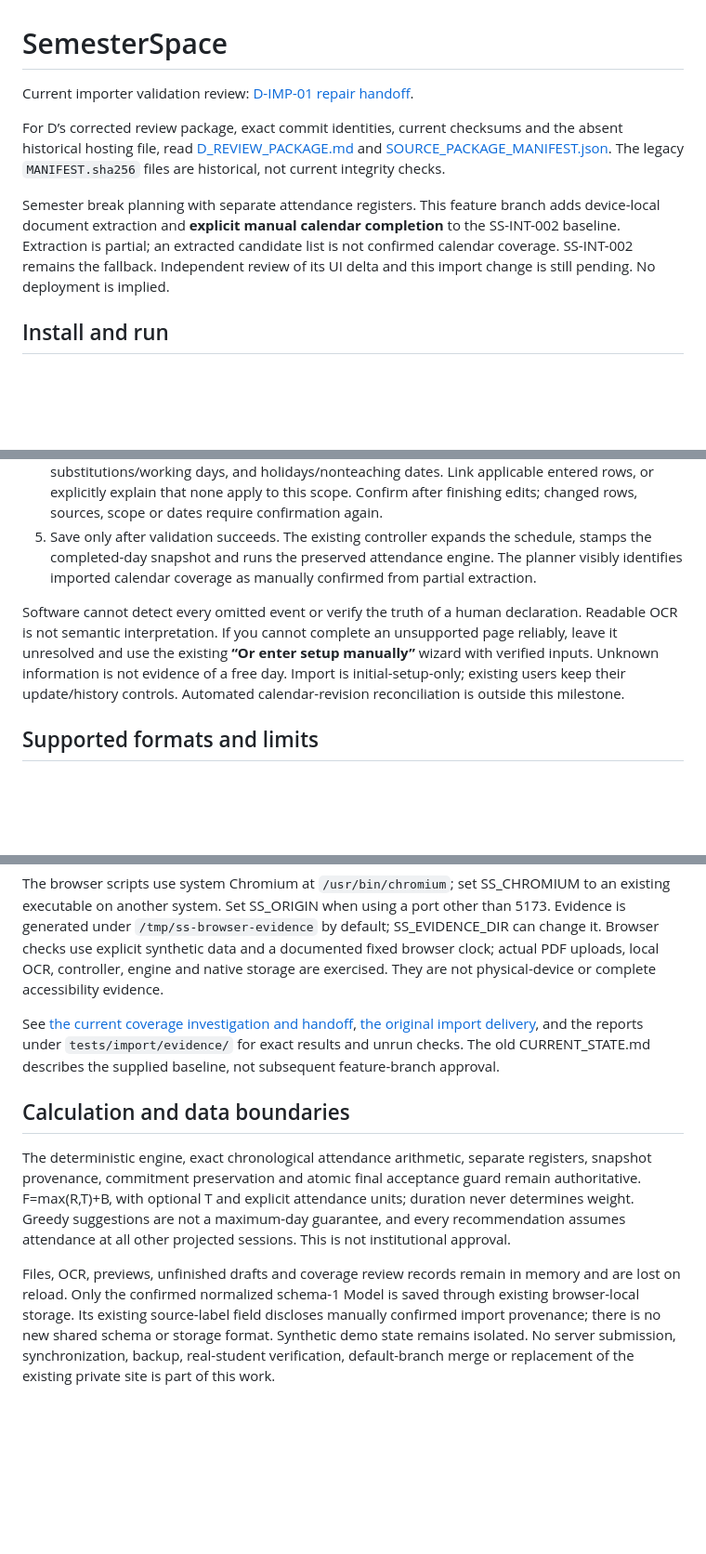
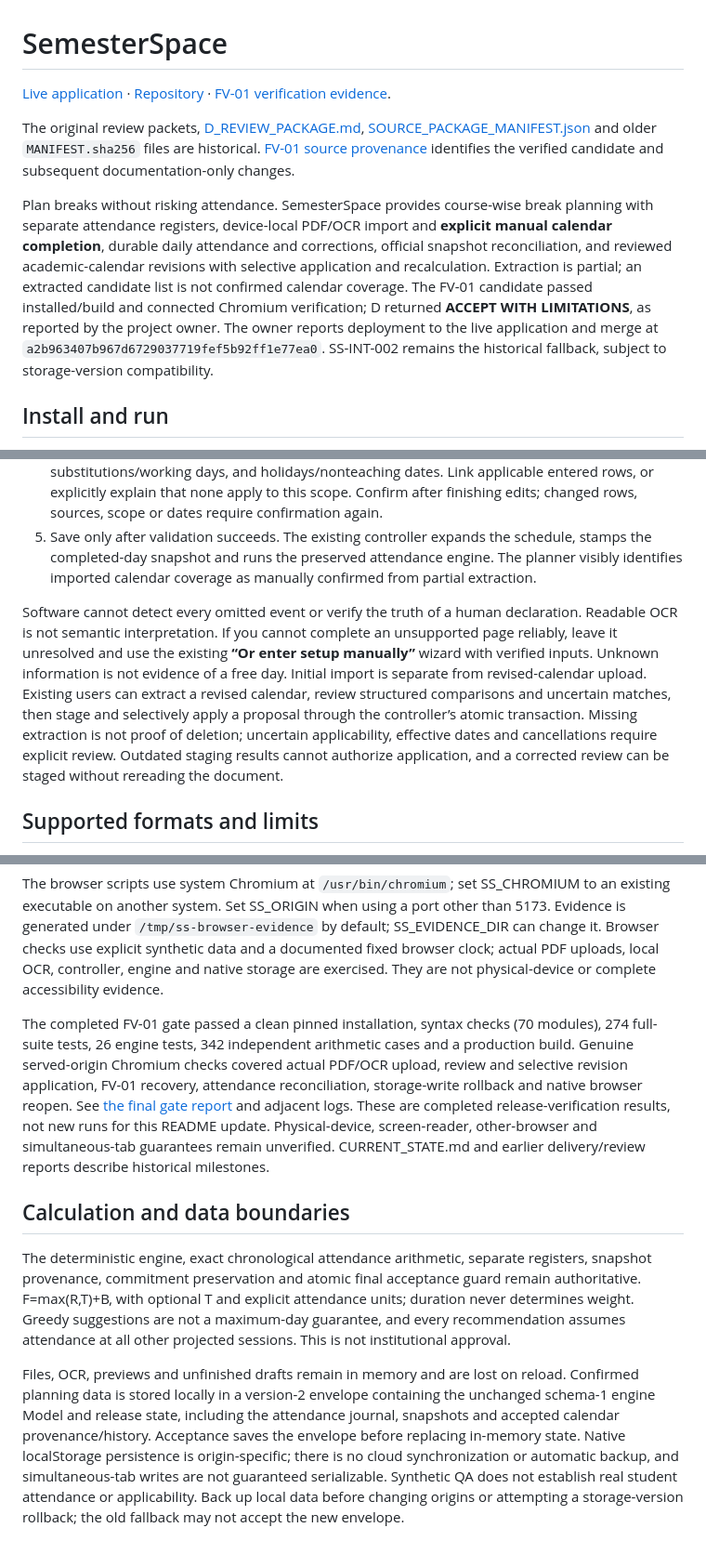
Before and after one commit to Kush110807/SemesterSpace, a Markdown page: semester-space/README.md, 3 parts joined by grey strips. Shown at 93% size. Rendered like a GitHub page; blank space fills up the shorter version.

Commit message:
Document final verified release, live demo and judge setup

```diff
--- a/semester-space/README.md
+++ b/semester-space/README.md
@@ -1,10 +1,10 @@
 # SemesterSpace
 
-Current importer validation review: [D-IMP-01 repair handoff](docs/D_IMP_01_REPAIR.md).
+[Live application](https://semesterspace.netlify.app/) · [Repository](https://github.com/Kush110807/SemesterSpace) · [FV-01 verification evidence](../docs/release-fv01/FINAL_FV01_RELEASE_GATE.md).
 
-For D’s corrected review package, exact commit identities, current checksums and the absent historical hosting file, read [D_REVIEW_PACKAGE.md](../D_REVIEW_PACKAGE.md) and [SOURCE_PACKAGE_MANIFEST.json](../SOURCE_PACKAGE_MANIFEST.json). The legacy `MANIFEST.sha256` files are historical, not current integrity checks.
+The original review packets, [D_REVIEW_PACKAGE.md](../D_REVIEW_PACKAGE.md), [SOURCE_PACKAGE_MANIFEST.json](../SOURCE_PACKAGE_MANIFEST.json) and older `MANIFEST.sha256` files are historical. [FV-01 source provenance](../docs/release-fv01/SOURCE_SYNC.md) identifies the verified candidate and subsequent documentation-only changes.
 
-Semester break planning with separate attendance registers. This feature branch adds device-local document extraction and **explicit manual calendar completion** to the SS-INT-002 baseline. Extraction is partial; an extracted candidate list is not confirmed calendar coverage. SS-INT-002 remains the fallback. Independent review of its UI delta and this import change is still pending. No deployment is implied.
+Plan breaks without risking attendance. SemesterSpace provides course-wise break planning with separate attendance registers, device-local PDF/OCR import and **explicit manual calendar completion**, durable daily attendance and corrections, official snapshot reconciliation, and reviewed academic-calendar revisions with selective application and recalculation. Extraction is partial; an extracted candidate list is not confirmed calendar coverage. The FV-01 candidate passed installed/build and connected Chromium verification; D returned **ACCEPT WITH LIMITATIONS**, as reported by the project owner. The owner reports deployment to the live application and merge at `a2b963407b967d6729037719fef5b92ff1e77ea0`. SS-INT-002 remains the historical fallback, subject to storage-version compatibility.
 
 ## Install and run
 
@@ -35,7 +35,7 @@ npm run prepare:assets
 4. Confirm actual counts, units, R/T/B, applicable cohort and teaching horizon. For **every calendar page**, complete separate manual declarations for exams/compulsory obligations, substitutions/working days, and holidays/nonteaching dates. Link applicable entered rows, or explicitly explain that none apply to this scope. Confirm after finishing edits; changed rows, sources, scope or dates require confirmation again.
 5. Save only after validation succeeds. The existing controller expands the schedule, stamps the completed-day snapshot and runs the preserved attendance engine. The planner visibly identifies imported calendar coverage as manually confirmed from partial extraction.
 
-Software cannot detect every omitted event or verify the truth of a human declaration. Readable OCR is not semantic interpretation. If you cannot complete an unsupported page reliably, leave it unresolved and use the existing **“Or enter setup manually”** wizard with verified inputs. Unknown information is not evidence of a free day. Import is initial-setup-only; existing users keep their update/history controls. Automated calendar-revision reconciliation is outside this milestone.
+Software cannot detect every omitted event or verify the truth of a human declaration. Readable OCR is not semantic interpretation. If you cannot complete an unsupported page reliably, leave it unresolved and use the existing **“Or enter setup manually”** wizard with verified inputs. Unknown information is not evidence of a free day. Initial import is separate from revised-calendar upload. Existing users can extract a revised calendar, review structured comparisons and uncertain matches, then stage and selectively apply a proposal through the controller’s atomic transaction. Missing extraction is not proof of deletion; uncertain applicability, effective dates and cancellations require explicit review. Outdated staging results cannot authorize application, and a corrected review can be staged without rereading the document.
 
 ## Supported formats and limits
 
@@ -65,10 +65,10 @@ node tests/import/reproduce-coverage.mjs --run
 
 The browser scripts use system Chromium at `/usr/bin/chromium`; set SS_CHROMIUM to an existing executable on another system. Set SS_ORIGIN when using a port other than 5173. Evidence is generated under `/tmp/ss-browser-evidence` by default; SS_EVIDENCE_DIR can change it. Browser checks use explicit synthetic data and a documented fixed browser clock; actual PDF uploads, local OCR, controller, engine and native storage are exercised. They are not physical-device or complete accessibility evidence.
 
-See [the current coverage investigation and handoff](docs/CALENDAR_COVERAGE_REVIEW.md), [the original import delivery](docs/IMPORT_DELIVERY.md), and the reports under `tests/import/evidence/` for exact results and unrun checks. The old CURRENT_STATE.md describes the supplied baseline, not subsequent feature-branch approval.
+The completed FV-01 gate passed a clean pinned installation, syntax checks (70 modules), 274 full-suite tests, 26 engine tests, 342 independent arithmetic cases and a production build. Genuine served-origin Chromium checks covered actual PDF/OCR upload, review and selective revision application, FV-01 recovery, attendance reconciliation, storage-write rollback and native browser reopen. See [the final gate report](../docs/release-fv01/FINAL_FV01_RELEASE_GATE.md) and adjacent logs. These are completed release-verification results, not new runs for this README update. Physical-device, screen-reader, other-browser and simultaneous-tab guarantees remain unverified. CURRENT_STATE.md and earlier delivery/review reports describe historical milestones.
 
 ## Calculation and data boundaries
 
 The deterministic engine, exact chronological attendance arithmetic, separate registers, snapshot provenance, commitment preservation and atomic final acceptance guard remain authoritative. F=max(R,T)+B, with optional T and explicit attendance units; duration never determines weight. Greedy suggestions are not a maximum-day guarantee, and every recommendation assumes attendance at all other projected sessions. This is not institutional approval.
 
-Files, OCR, previews, unfinished drafts and coverage review records remain in memory and are lost on reload. Only the confirmed normalized schema-1 Model is saved through existing browser-local storage. Its existing source-label field discloses manually confirmed import provenance; there is no new shared schema or storage format. Synthetic demo state remains isolated. No server submission, synchronization, backup, real-student verification, default-branch merge or replacement of the existing private site is part of this work.
+Files, OCR, previews and unfinished drafts remain in memory and are lost on reload. Confirmed planning data is stored locally in a version-2 envelope containing the unchanged schema-1 engine Model and release state, including the attendance journal, snapshots and accepted calendar provenance/history. Acceptance saves the envelope before replacing in-memory state. Native localStorage persistence is origin-specific; there is no cloud synchronization or automatic backup, and simultaneous-tab writes are not guaranteed serializable. Synthetic QA does not establish real student attendance or applicability. Back up local data before changing origins or attempting a storage-version rollback; the old fallback may not accept the new envelope.
```
Also changed, not shown: README.md (added, +42 -0 lines), docs/release-fv01/SOURCE_SYNC.md (+2 -0 lines).
